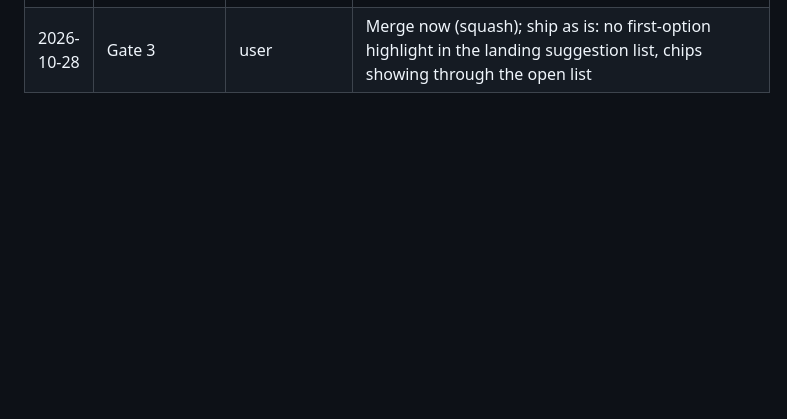
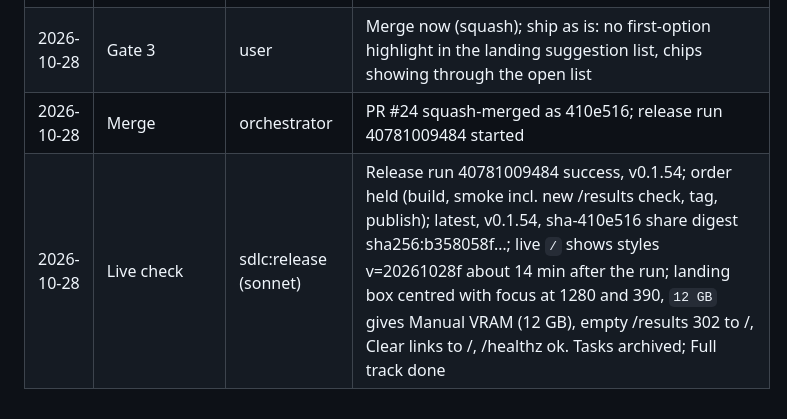
Before and after one commit to chauhanprateek89/vram-sherpa, a Markdown page: .sdlc/log.md, the part around the change. Drawn GitHub-style; blank space fills up the shorter version.

Commit message:
docs(sdlc): Gate 3 approved, PR #26 merged; live check next
Co-Authored-By: Claude Opus 5.5 <noreply@anthropic.com>

```diff
--- a/.sdlc/log.md
+++ b/.sdlc/log.md
@@ -74,3 +74,5 @@
 | 2026-10-28 | QA | sdlc:qa (inherit) ×2 | Re-run after T-033: R-083 passes (box 754 px centred, submit inset, 16 px gutters and 344 px box at 390; pixel diff now 1.2-1.6% at 1280, 2.8-3.9% at 390, suggest 5-9%); results regressions 0.00% diff. All 11 tasks pass |
 | 2026-10-28 | Release | sdlc:release (sonnet) | PR #24 opened (pushed over HTTPS), CI `test` passed in 2m30s, head 632992f; `gh pr create` worked, no fallback needed |
 | 2026-10-28 | Gate 3 | user | Merge now (squash); ship as is: no first-option highlight in the landing suggestion list, chips showing through the open list |
+| 2026-10-28 | Merge | orchestrator | PR #24 squash-merged as 410e516; release run 40781009484 started |
+| 2026-10-28 | Live check | sdlc:release (sonnet) | Release run 40781009484 success, v0.1.54; order held (build, smoke incl. new /results check, tag, publish); latest, v0.1.54, sha-410e516 share digest sha256:b358058f…; live `/` shows styles v=20261028f about 14 min after the run; landing box centred with focus at 1280 and 390, `12 GB` gives Manual VRAM (12 GB), empty /results 302 to /, Clear links to /, /healthz ok. Tasks archived; Full track done |
```
Also changed, not shown: .sdlc/STATUS.md (+5 -5 lines), docs/decisions.md (+1 -0 lines).
